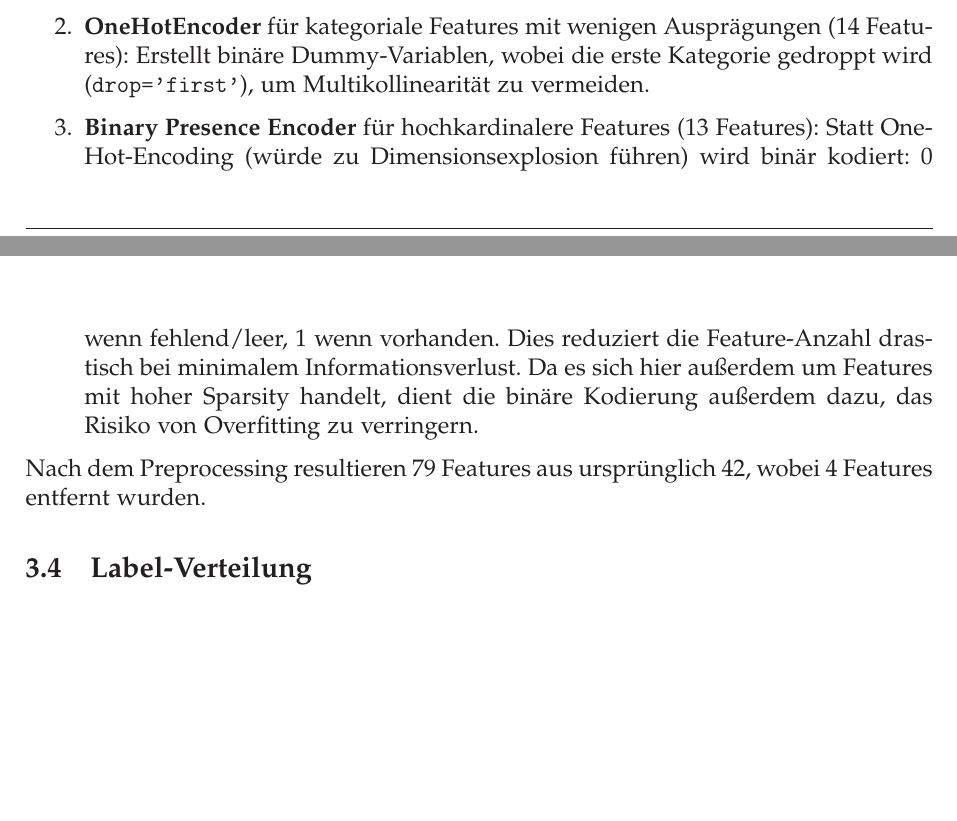
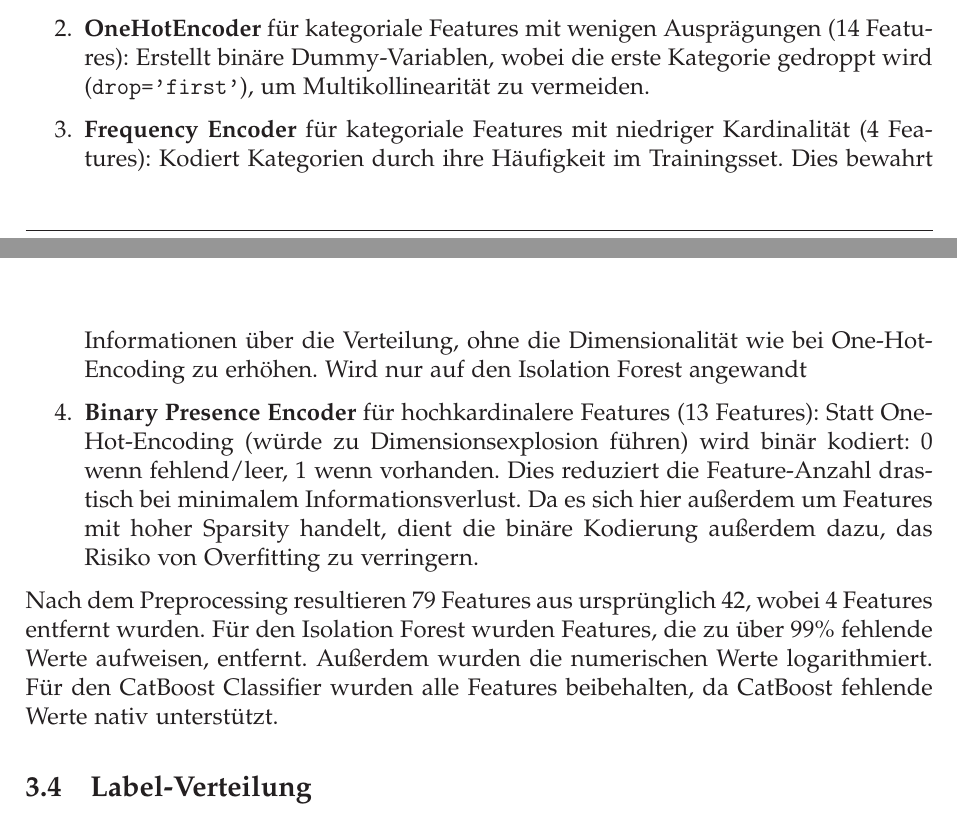
Before and after one commit to DoomOfGods/MAL-ton-iot-ids, a LaTeX document (sys-doc/projektarbeit.tex): two parts of pages 6 and 7 of 20 before the commit and two parts of pages 6 and 7 of 21 after it, joined at a grey line, cut so that both start at the same text, the shorter picture padded with empty space. Compiled offline with pdfLaTeX.

Commit message:
added processing

```diff
--- a/sys-doc/projektarbeit.tex
+++ b/sys-doc/projektarbeit.tex
@@ -235,9 +235,10 @@
 	\begin{enumerate}
 		\item \textbf{RobustScaler} für kontinuierliche Features (11 Features): Robuster gegen Outliers als StandardScaler, da Median und IQR statt Mean/Std verwendet werden.
 		\item \textbf{OneHotEncoder} für kategoriale Features mit wenigen Ausprägungen (14 Features): Erstellt binäre Dummy-Variablen, wobei die erste Kategorie gedroppt wird (\texttt{drop='first'}), um Multikollinearität zu vermeiden.
+		\item \textbf{Frequency Encoder} für kategoriale Features mit niedriger Kardinalität (4 Features): Kodiert Kategorien durch ihre Häufigkeit im Trainingsset. Dies bewahrt Informationen über die Verteilung, ohne die Dimensionalität wie bei One-Hot-Encoding zu erhöhen. Wird nur auf den Isolation Forest angewandt
 		\item \textbf{Binary Presence Encoder} für hochkardinalere Features (13 Features): Statt One-Hot-Encoding (würde zu Dimensionsexplosion führen) wird binär kodiert: 0 wenn fehlend/leer, 1 wenn vorhanden. Dies reduziert die Feature-Anzahl drastisch bei minimalem Informationsverlust. Da es sich hier außerdem um Features mit hoher Sparsity handelt, dient die binäre Kodierung außerdem dazu, das Risiko von Overfitting zu verringern.
 	\end{enumerate}
-	Nach dem Preprocessing resultieren 79 Features aus ursprünglich 42, wobei 4 Features entfernt wurden.
+	Nach dem Preprocessing resultieren 79 Features aus ursprünglich 42, wobei 4 Features entfernt wurden. Für den Isolation Forest wurden Features, die zu über 99\% fehlende Werte aufweisen, entfernt. Außerdem wurden die numerischen Werte logarithmiert. Für den CatBoost Classifier wurden alle Features beibehalten, da CatBoost fehlende Werte nativ unterstützt.
 	\subsection{Label-Verteilung}
 	Die Label-Verteilung zeigt eine Dominanz von Angriffen gegenüber normalem Netzwerkverkehr (76{,}31\,\%). Im Gegensatz zu vielen realen Netzwerkszenarien ist die Verteilung der einzelnen Angriffstypen innerhalb der Angriffsklasse weitgehend ausgeglichen, sodass keine einzelne Angriffskategorie deutlich dominiert. Eine Ausnahme bildet lediglich der \textit{mitm}-Angriffstyp, der nur einen sehr geringen Anteil aufweist. Tabelle~\ref{tab:label-dist} zeigt die Verteilung der Angriffstypen im Datensatz.
 	\FloatBarrier
```
